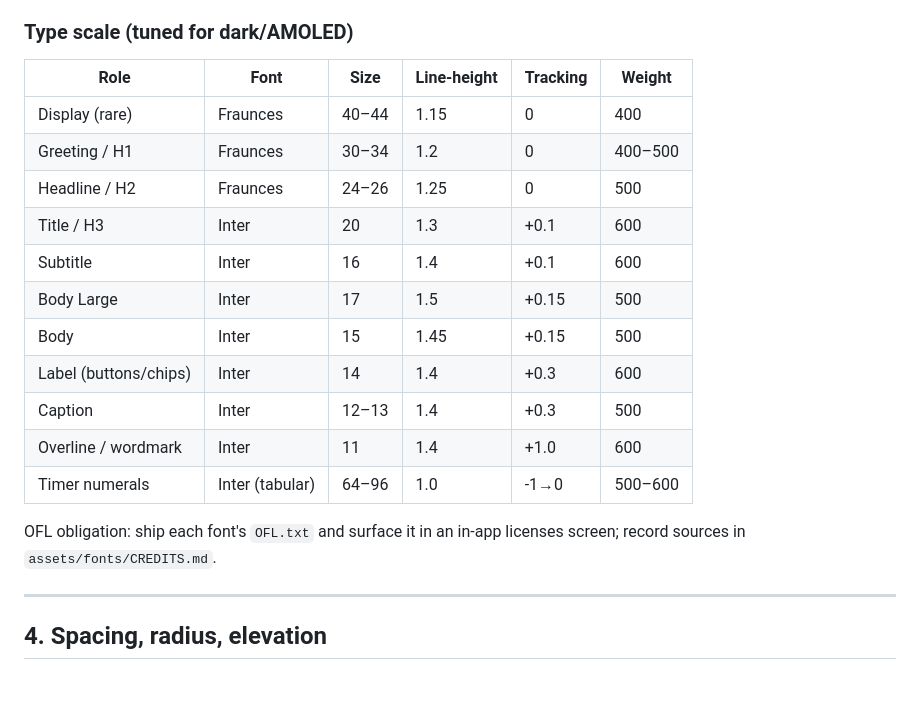
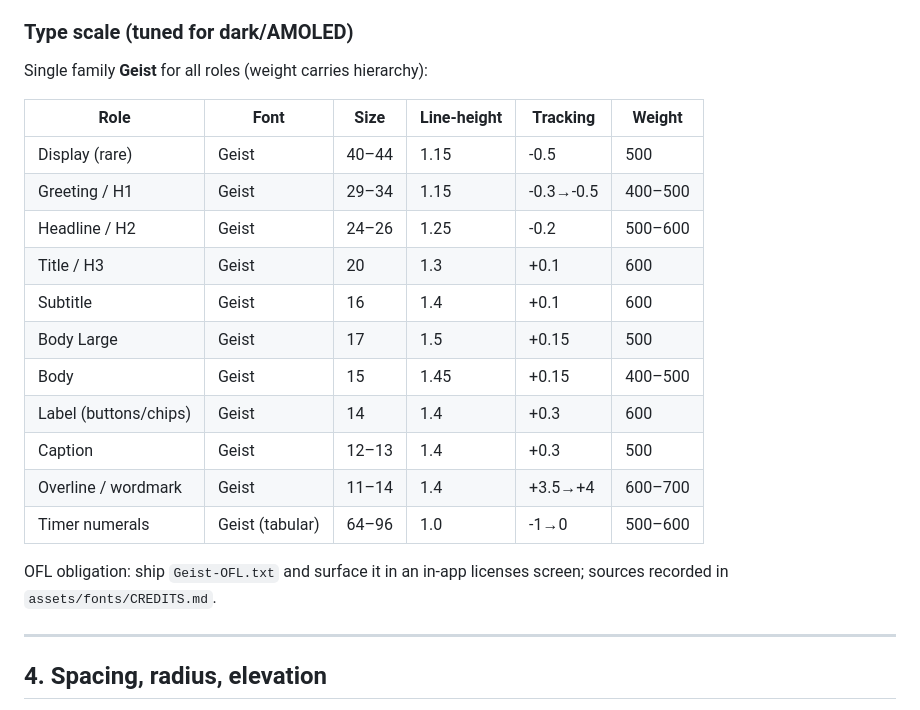
Before and after one commit to trilumos/hourglass, a Markdown page: docs/design-language.md, the part around the change. GitHub-like rendering; blank space fills up the shorter version.

Commit message:
docs: onboarding research/spec input + fix design-language type table to Geist
- Add onboarding design research (strategy/flow + UI/layout/motion), scoped to
  offline/no-account/no-paywall v1: value-first, 3 skippable teach screens + a
  block-armed handoff, one optional length question, persistent hourglass hero,
  honest copy. Slated for Plan 3; does not change P2 order.
- Correct the design-language type scale (was stale Fraunces/Inter) to Geist.

Co-Authored-By: Claude Opus 4.8 (1M context) <noreply@anthropic.com>

```diff
--- a/docs/design-language.md
+++ b/docs/design-language.md
@@ -127,22 +127,24 @@ curvy serif (Fraunces was tried and rejected as too decorative / "AI-slop").
 
 ### Type scale (tuned for dark/AMOLED)
 
+Single family **Geist** for all roles (weight carries hierarchy):
+
 | Role | Font | Size | Line-height | Tracking | Weight |
 |---|---|---|---|---|---|
-| Display (rare) | Fraunces | 40–44 | 1.15 | 0 | 400 |
-| Greeting / H1 | Fraunces | 30–34 | 1.2 | 0 | 400–500 |
-| Headline / H2 | Fraunces | 24–26 | 1.25 | 0 | 500 |
-| Title / H3 | Inter | 20 | 1.3 | +0.1 | 600 |
-| Subtitle | Inter | 16 | 1.4 | +0.1 | 600 |
-| Body Large | Inter | 17 | 1.5 | +0.15 | 500 |
-| Body | Inter | 15 | 1.45 | +0.15 | 500 |
-| Label (buttons/chips) | Inter | 14 | 1.4 | +0.3 | 600 |
-| Caption | Inter | 12–13 | 1.4 | +0.3 | 500 |
-| Overline / wordmark | Inter | 11 | 1.4 | +1.0 | 600 |
-| Timer numerals | Inter (tabular) | 64–96 | 1.0 | -1→0 | 500–600 |
+| Display (rare) | Geist | 40–44 | 1.15 | -0.5 | 500 |
+| Greeting / H1 | Geist | 29–34 | 1.15 | -0.3→-0.5 | 400–500 |
+| Headline / H2 | Geist | 24–26 | 1.25 | -0.2 | 500–600 |
+| Title / H3 | Geist | 20 | 1.3 | +0.1 | 600 |
+| Subtitle | Geist | 16 | 1.4 | +0.1 | 600 |
+| Body Large | Geist | 17 | 1.5 | +0.15 | 500 |
+| Body | Geist | 15 | 1.45 | +0.15 | 400–500 |
+| Label (buttons/chips) | Geist | 14 | 1.4 | +0.3 | 600 |
+| Caption | Geist | 12–13 | 1.4 | +0.3 | 500 |
+| Overline / wordmark | Geist | 11–14 | 1.4 | +3.5→+4 | 600–700 |
+| Timer numerals | Geist (tabular) | 64–96 | 1.0 | -1→0 | 500–600 |
 
-OFL obligation: ship each font's `OFL.txt` and surface it in an in-app licenses
-screen; record sources in `assets/fonts/CREDITS.md`.
+OFL obligation: ship `Geist-OFL.txt` and surface it in an in-app licenses screen;
+sources recorded in `assets/fonts/CREDITS.md`.
 
 ---
 
```
Also changed, not shown: 1 other file.
